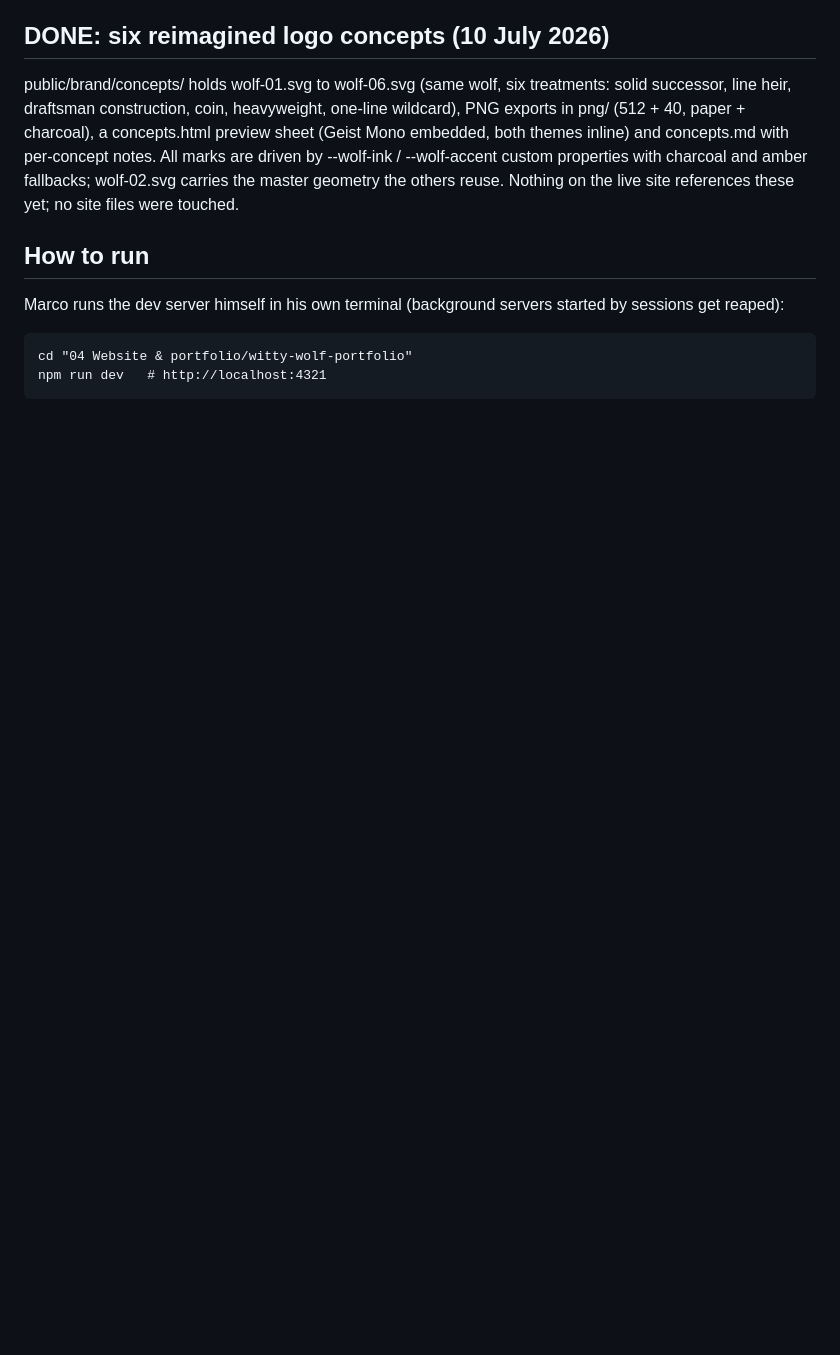
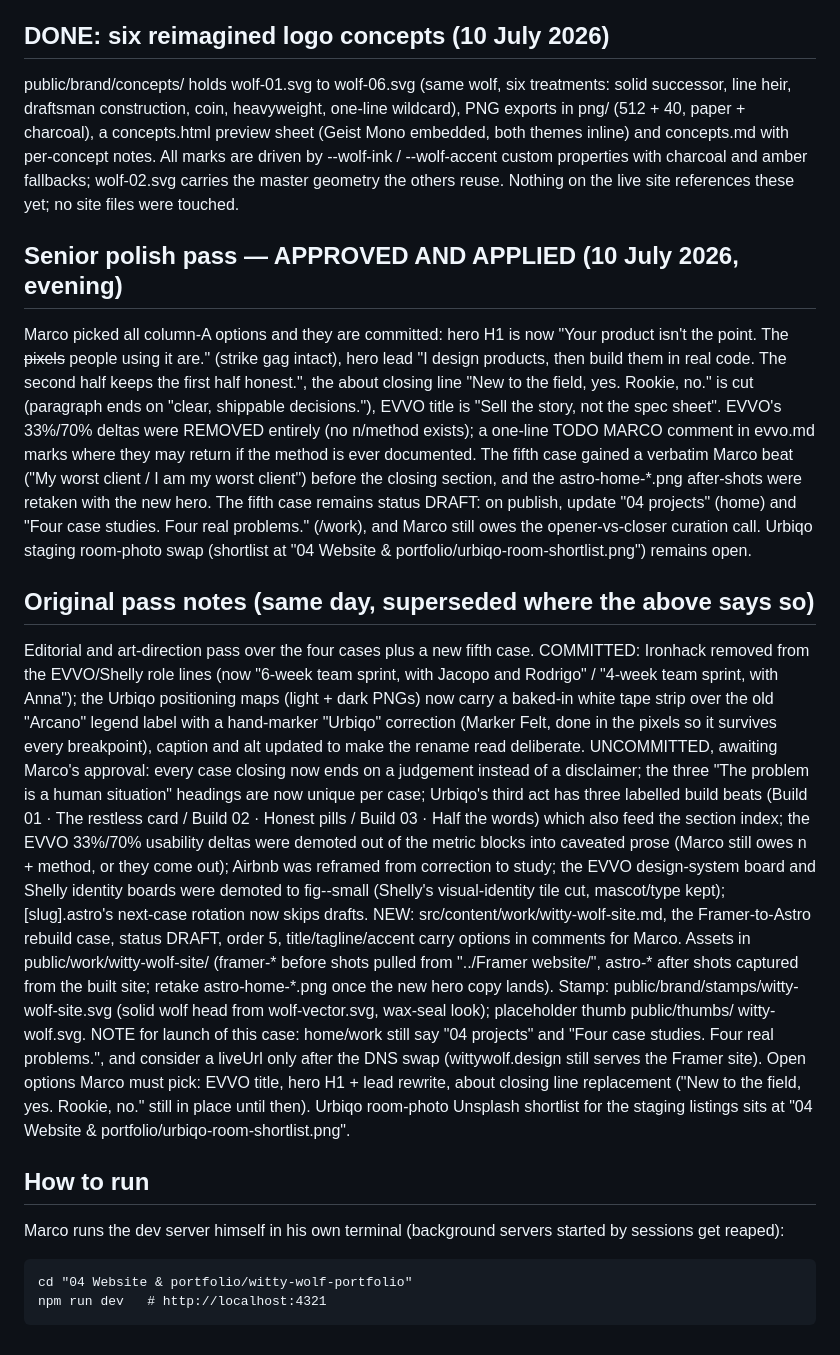
Before and after one commit to wittywolfdesign/witty-wolf-portfolio, a Markdown page: HANDOVER.md, the part around the change. GitHub-like rendering; blank space fills up the shorter version.

Commit message:
Record the approved polish pass in the handover
Co-Authored-By: Claude Fable 5 <noreply@anthropic.com>

```diff
--- a/HANDOVER.md
+++ b/HANDOVER.md
@@ -215,6 +215,56 @@ inline) and concepts.md with per-concept notes. All marks are driven by
 fallbacks; wolf-02.svg carries the master geometry the others reuse.
 Nothing on the live site references these yet; no site files were touched.
 
+## Senior polish pass — APPROVED AND APPLIED (10 July 2026, evening)
+Marco picked all column-A options and they are committed: hero H1 is now
+"Your product isn't the point. The ~~pixels~~ people using it are." (strike
+gag intact), hero lead "I design products, then build them in real code.
+The second half keeps the first half honest.", the about closing line
+"New to the field, yes. Rookie, no." is cut (paragraph ends on "clear,
+shippable decisions."), EVVO title is "Sell the story, not the spec sheet".
+EVVO's 33%/70% deltas were REMOVED entirely (no n/method exists); a
+one-line TODO MARCO comment in evvo.md marks where they may return if the
+method is ever documented. The fifth case gained a verbatim Marco beat
+("My worst client / I am my worst client") before the closing section, and
+the astro-home-*.png after-shots were retaken with the new hero. The fifth
+case remains status DRAFT: on publish, update "04 projects" (home) and
+"Four case studies. Four real problems." (/work), and Marco still owes the
+opener-vs-closer curation call. Urbiqo staging room-photo swap (shortlist
+at "04 Website & portfolio/urbiqo-room-shortlist.png") remains open.
+
+## Original pass notes (same day, superseded where the above says so)
+Editorial and art-direction pass over the four cases plus a new fifth case.
+COMMITTED: Ironhack removed from the EVVO/Shelly role lines (now "6-week
+team sprint, with Jacopo and Rodrigo" / "4-week team sprint, with Anna");
+the Urbiqo positioning maps (light + dark PNGs) now carry a baked-in white
+tape strip over the old "Arcano" legend label with a hand-marker "Urbiqo"
+correction (Marker Felt, done in the pixels so it survives every
+breakpoint), caption and alt updated to make the rename read deliberate.
+UNCOMMITTED, awaiting Marco's approval: every case closing now ends on a
+judgement instead of a disclaimer; the three "The problem is a human
+situation" headings are now unique per case; Urbiqo's third act has three
+labelled build beats (Build 01 · The restless card / Build 02 · Honest
+pills / Build 03 · Half the words) which also feed the section index; the
+EVVO 33%/70% usability deltas were demoted out of the metric blocks into
+caveated prose (Marco still owes n + method, or they come out); Airbnb was
+reframed from correction to study; the EVVO design-system board and Shelly
+identity boards were demoted to fig--small (Shelly's visual-identity tile
+cut, mascot/type kept); [slug].astro's next-case rotation now skips drafts.
+NEW: src/content/work/witty-wolf-site.md, the Framer-to-Astro rebuild case,
+status DRAFT, order 5, title/tagline/accent carry options in comments for
+Marco. Assets in public/work/witty-wolf-site/ (framer-* before shots pulled
+from "../Framer website/", astro-* after shots captured from the built site;
+retake astro-home-*.png once the new hero copy lands). Stamp:
+public/brand/stamps/witty-wolf-site.svg (solid wolf head from
+wolf-vector.svg, wax-seal look); placeholder thumb public/thumbs/
+witty-wolf.svg. NOTE for launch of this case: home/work still say
+"04 projects" and "Four case studies. Four real problems.", and consider a
+liveUrl only after the DNS swap (wittywolf.design still serves the Framer
+site). Open options Marco must pick: EVVO title, hero H1 + lead rewrite,
+about closing line replacement ("New to the field, yes. Rookie, no." still
+in place until then). Urbiqo room-photo Unsplash shortlist for the staging
+listings sits at "04 Website & portfolio/urbiqo-room-shortlist.png".
+
 ## How to run
 Marco runs the dev server himself in his own terminal (background servers
 started by sessions get reaped):
```
